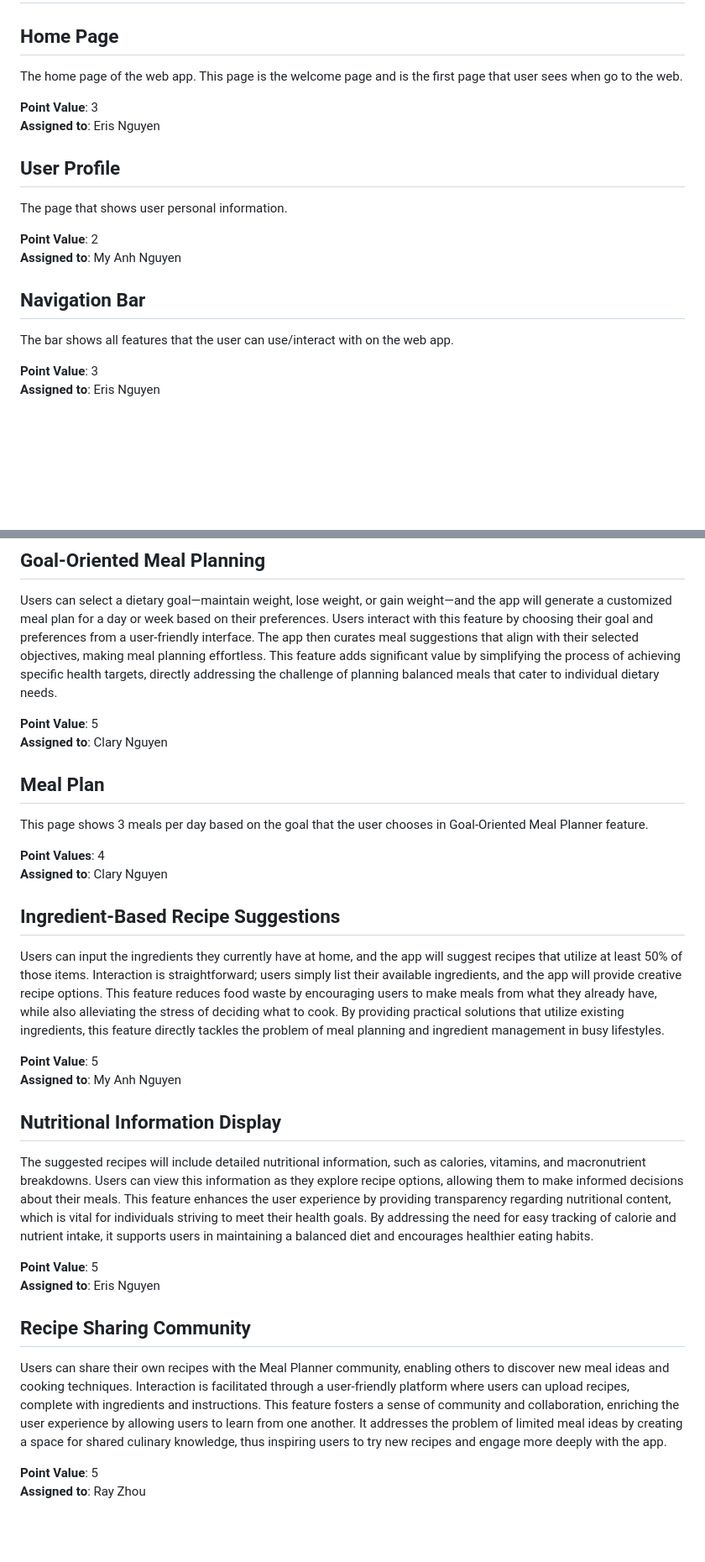
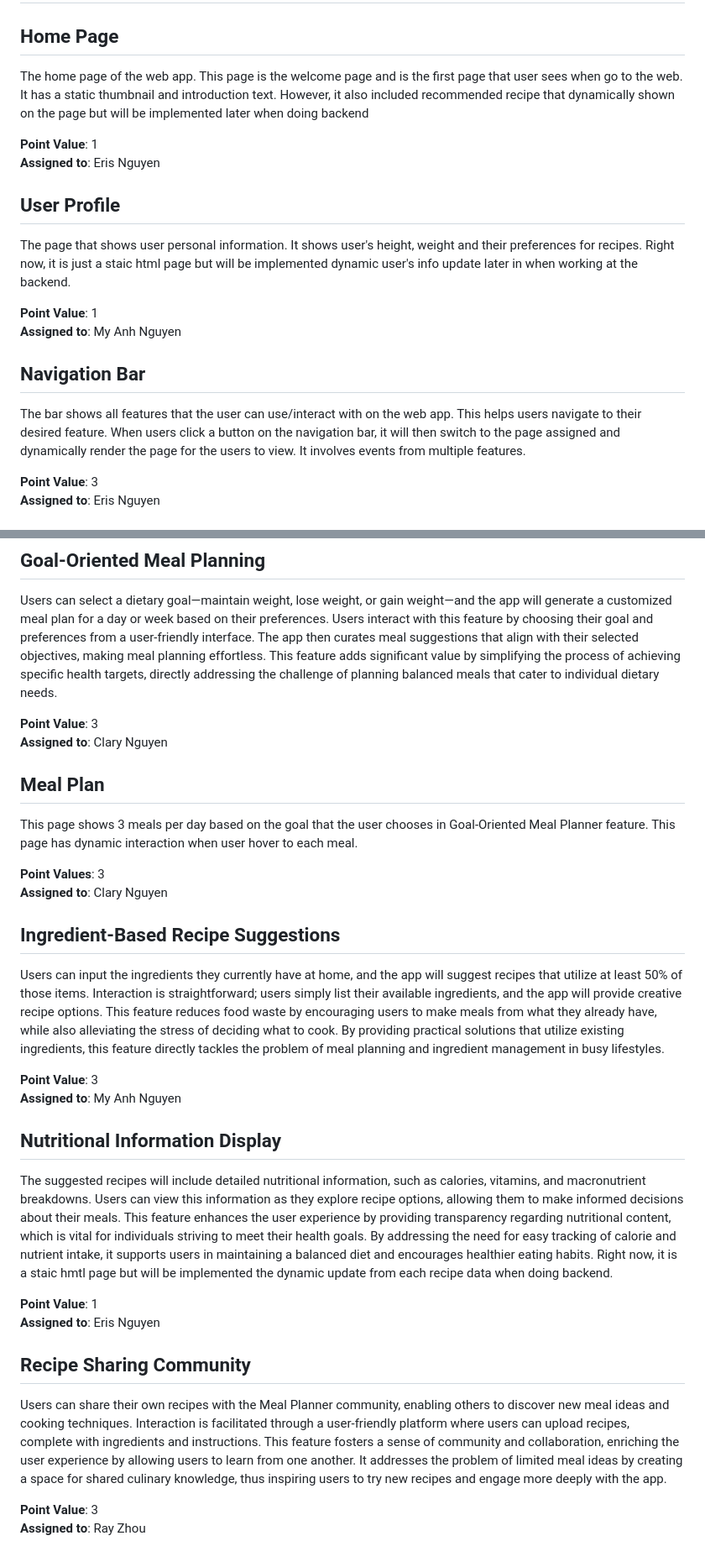
Before and after one commit to mya03/Meal-Planner, a Markdown page: team/m2/features.md, 2 parts joined by grey strips. Shown at 84% size. Drawn GitHub-style; blank space fills up the shorter version.

Commit message:
Update points and descriptions for features.md

```diff
--- a/team/m2/features.md
+++ b/team/m2/features.md
@@ -2,21 +2,21 @@
 
 ## Home Page
 
-The home page of the web app. This page is the welcome page and is the first page that user sees when go to the web.
+The home page of the web app. This page is the welcome page and is the first page that user sees when go to the web. It has a static thumbnail and introduction text. However, it also included recommended recipe that dynamically shown on the page but will be implemented later when doing backend
 
-**Point Value**: 3\
+**Point Value**: 1\
 **Assigned to**: Eris Nguyen
 
 ## User Profile
 
-The page that shows user personal information.
+The page that shows user personal information. It shows user's height, weight and their preferences for recipes. Right now, it is just a staic html page but will be implemented dynamic user's info update later in when working at the backend.
 
-**Point Value**: 2\
+**Point Value**: 1\
 **Assigned to**: My Anh Nguyen
 
 ## Navigation Bar
 
-The bar shows all features that the user can use/interact with on the web app.
+The bar shows all features that the user can use/interact with on the web app. This helps users navigate to their desired feature. When users click a button on the navigation bar, it will then switch to the page assigned and dynamically render the page for the users to view. It involves events from multiple features.
 
 **Point Value**: 3\
 **Assigned to**: Eris Nguyen
@@ -32,33 +32,33 @@ Users can input their weight and height to calculate their Total Daily Energy Ex
 
 Users can select a dietary goal—maintain weight, lose weight, or gain weight—and the app will generate a customized meal plan for a day or week based on their preferences. Users interact with this feature by choosing their goal and preferences from a user-friendly interface. The app then curates meal suggestions that align with their selected objectives, making meal planning effortless. This feature adds significant value by simplifying the process of achieving specific health targets, directly addressing the challenge of planning balanced meals that cater to individual dietary needs.
 
-**Point Value**: 5\
+**Point Value**: 3\
 **Assigned to**: Clary Nguyen
 
 ## Meal Plan
 
-This page shows 3 meals per day based on the goal that the user chooses in Goal-Oriented Meal Planner feature.
+This page shows 3 meals per day based on the goal that the user chooses in Goal-Oriented Meal Planner feature. This page has dynamic interaction when user hover to each meal.
 
-**Point Values**: 4\
+**Point Values**: 3\
 **Assigned to**: Clary Nguyen
 
 ## Ingredient-Based Recipe Suggestions
 
 Users can input the ingredients they currently have at home, and the app will suggest recipes that utilize at least 50% of those items. Interaction is straightforward; users simply list their available ingredients, and the app will provide creative recipe options. This feature reduces food waste by encouraging users to make meals from what they already have, while also alleviating the stress of deciding what to cook. By providing practical solutions that utilize existing ingredients, this feature directly tackles the problem of meal planning and ingredient management in busy lifestyles.
 
-**Point Value**: 5\
+**Point Value**: 3\
 **Assigned to**: My Anh Nguyen
 
 ## Nutritional Information Display
 
-The suggested recipes will include detailed nutritional information, such as calories, vitamins, and macronutrient breakdowns. Users can view this information as they explore recipe options, allowing them to make informed decisions about their meals. This feature enhances the user experience by providing transparency regarding nutritional content, which is vital for individuals striving to meet their health goals. By addressing the need for easy tracking of calorie and nutrient intake, it supports users in maintaining a balanced diet and encourages healthier eating habits.
+The suggested recipes will include detailed nutritional information, such as calories, vitamins, and macronutrient breakdowns. Users can view this information as they explore recipe options, allowing them to make informed decisions about their meals. This feature enhances the user experience by providing transparency regarding nutritional content, which is vital for individuals striving to meet their health goals. By addressing the need for easy tracking of calorie and nutrient intake, it supports users in maintaining a balanced diet and encourages healthier eating habits. Right now, it is a staic hmtl page but will be implemented the dynamic update from each recipe data when doing backend.
 
-**Point Value**: 5\
+**Point Value**: 1\
 **Assigned to**: Eris Nguyen
 
 ## Recipe Sharing Community
 
 Users can share their own recipes with the Meal Planner community, enabling others to discover new meal ideas and cooking techniques. Interaction is facilitated through a user-friendly platform where users can upload recipes, complete with ingredients and instructions. This feature fosters a sense of community and collaboration, enriching the user experience by allowing users to learn from one another. It addresses the problem of limited meal ideas by creating a space for shared culinary knowledge, thus inspiring users to try new recipes and engage more deeply with the app.
 
-**Point Value**: 5\
+**Point Value**: 3\
 **Assigned to**: Ray Zhou
```
